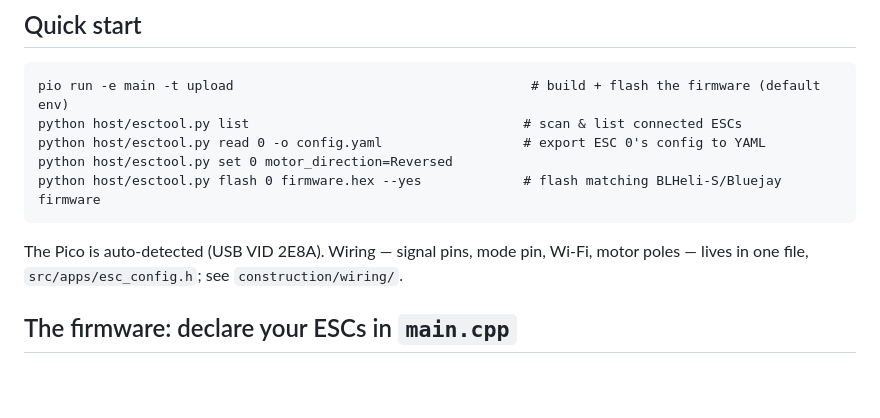
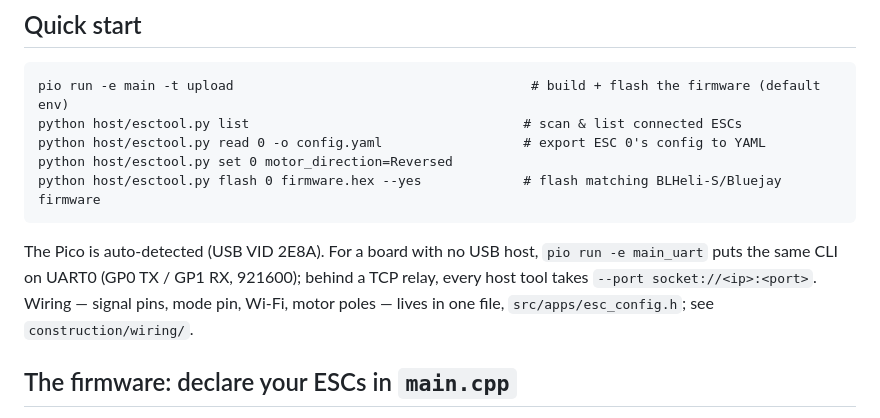
Before and after one commit to satoimotaro/pico-esc-tool, a Markdown page: README.md, the part around the change. Rendered like a GitHub page; blank space fills up the shorter version.

Commit message:
README: the UART console build and socket:// ports
Co-Authored-By: Claude Opus 5.5 <noreply@anthropic.com>

````diff
--- a/README.md
+++ b/README.md
@@ -33,7 +33,9 @@ python host/esctool.py set 0 motor_direction=Reversed
 python host/esctool.py flash 0 firmware.hex --yes             # flash matching BLHeli-S/Bluejay firmware
 ```
 
-The Pico is auto-detected (USB VID 2E8A). Wiring — signal pins, mode pin, Wi-Fi, motor poles — lives
+The Pico is auto-detected (USB VID 2E8A). For a board with no USB host, `pio run -e main_uart` puts
+the same CLI on UART0 (GP0 TX / GP1 RX, 921600); behind a TCP relay, every host tool takes
+`--port socket://<ip>:<port>`. Wiring — signal pins, mode pin, Wi-Fi, motor poles — lives
 in one file, `src/apps/esc_config.h`; see `construction/wiring/`.
 
 ## The firmware: declare your ESCs in `main.cpp`
````
